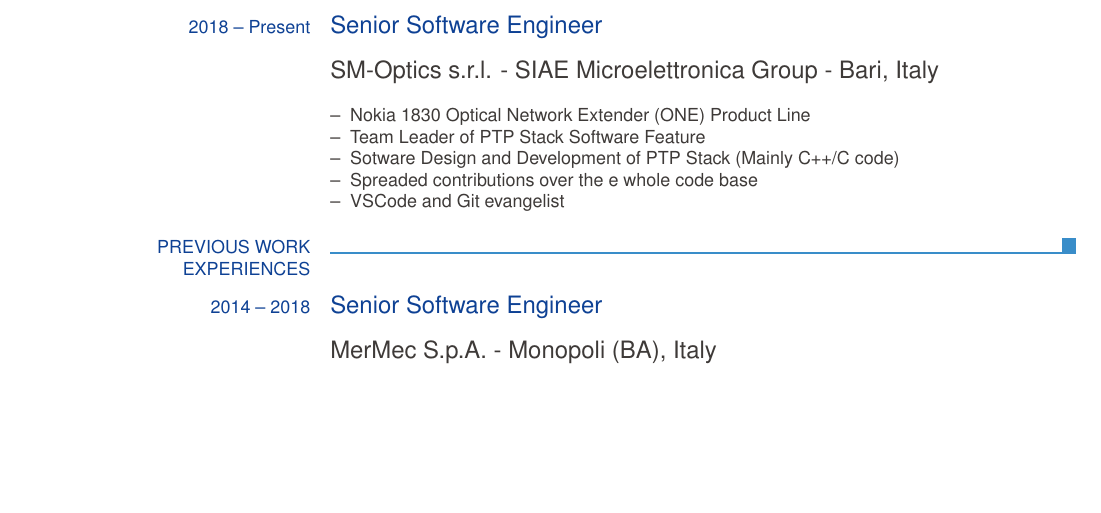
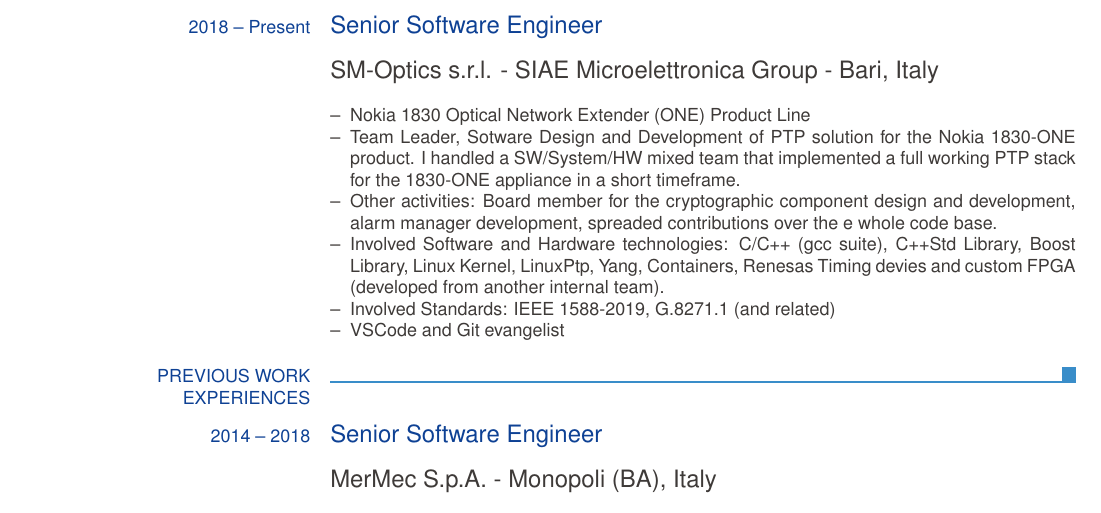
Before and after one commit to comio/my-resume, a LaTeX CV (Resume_Luigi_Mantellini_EN.tex): part of page 1 of 4, cut so that both start at the same text, the shorter picture padded with empty space. Compiled offline with pdfLaTeX.

Commit message:
Better explain my role at SM-Optics

```diff
--- a/Resume_Luigi_Mantellini_EN.tex
+++ b/Resume_Luigi_Mantellini_EN.tex
@@ -27,9 +27,10 @@
 		\ecvitem{}{
 			\begin{ecvitemize}
 				\item Nokia 1830 Optical Network Extender (ONE) Product Line
-				\item Team Leader of PTP Stack Software Feature
-				\item Sotware Design and Development of PTP Stack (Mainly C++/C code)
-				\item Spreaded contributions over the e whole code base
+				\item Team Leader, Sotware Design and Development of PTP solution for the Nokia 1830-ONE product. I handled a SW/System/HW mixed team that implemented a full working PTP stack for the 1830-ONE appliance in a short timeframe.
+				\item Other activities: Board member for the cryptographic component design and development, alarm manager development, spreaded contributions over the e whole code base.
+				\item Involved Software and Hardware technologies: C/C++ (gcc suite), C++Std Library, Boost Library, Linux Kernel, LinuxPtp, Yang, Containers, Renesas Timing devies and custom FPGA (developed from another internal team).
+				\item Involved Standards: IEEE 1588-2019, G.8271.1 (and related)
 				\item VSCode and Git evangelist
 			\end{ecvitemize}
 		}
```
Also changed, not shown: Resume_Luigi_Mantellini_EN.pdf.
